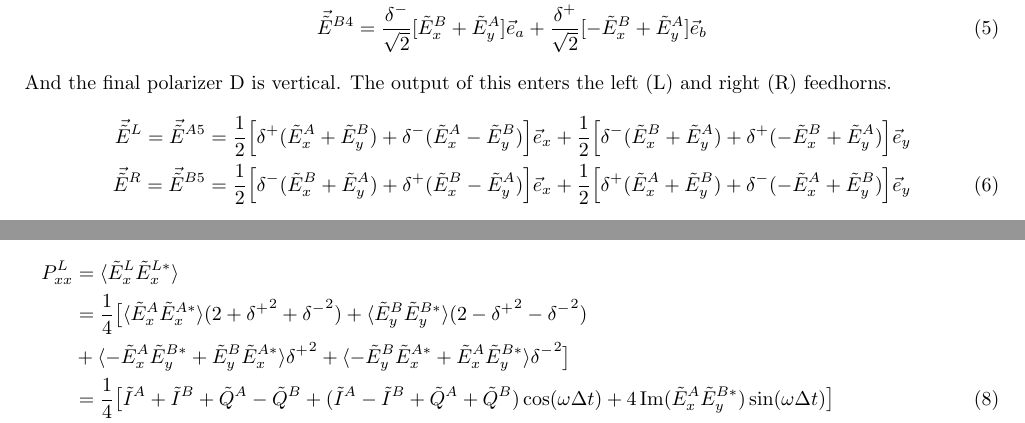
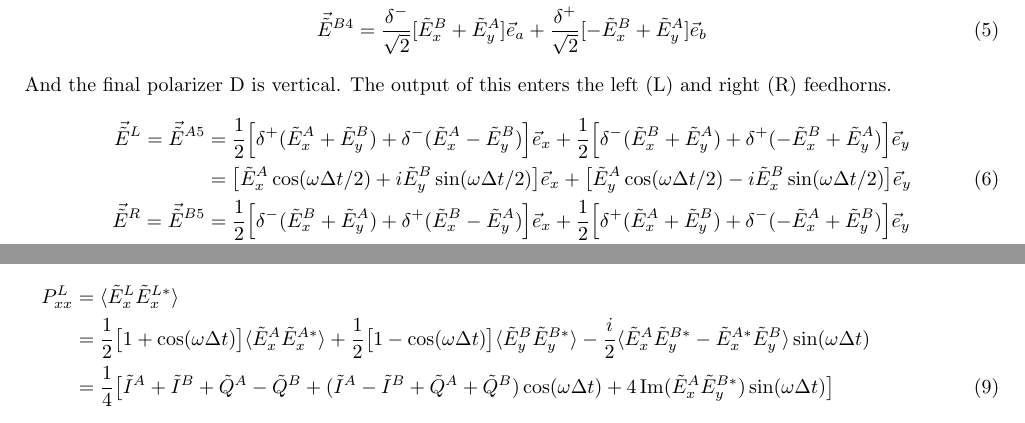
Before and after one commit to amaurea/pixie_paper, a LaTeX document (interferometry.tex): two parts of pages 1 and 2 of 3, joined at a grey line, cut so that both start at the same text. Compiled offline with pdfLaTeX.

Commit message:
Earlier simplification

```diff
--- a/interferometry.tex
+++ b/interferometry.tex
@@ -60,8 +60,12 @@ the left (L) and right (R) feedhorns.
 \begin{align}
 	\vec \J^L = \vec \J^{A5} &= \frac12 \Big[\delta^+(\J^A_x+\J^B_y)+\delta^-(\J^A_x-\J^B_y)\Big]\vec e_x
 		+ \frac12 \Big[\delta^-(\J^B_x+\J^A_y)+\delta^+(-\J^B_x+\J^A_y)\Big]\vec e_y \notag \\
+		&= \big[\J^A_x\cos(\omega\Delta t/2) + i\J^B_y\sin(\omega\Delta t/2)\big]\vec e_x
+		+  \big[\J^A_y\cos(\omega\Delta t/2) - i\J^B_x\sin(\omega\Delta t/2)\big]\vec e_y \\
 	\vec \J^R = \vec \J^{B5} &= \frac12 \Big[\delta^-(\J^B_x+\J^A_y)+\delta^+(\J^B_x-\J^A_y)\Big]\vec e_x
-		+ \frac12 \Big[\delta^+(\J^A_x+\J^B_y)+\delta^-(-\J^A_x+\J^B_y)\Big]\vec e_y
+		+ \frac12 \Big[\delta^+(\J^A_x+\J^B_y)+\delta^-(-\J^A_x+\J^B_y)\Big]\vec e_y \notag \\
+		&= \big[\J^B_x\cos(\omega\Delta t/2) - i\J^A_y\sin(\omega\Delta t/2)\big]\vec e_x
+		+  \big[\J^B_y\cos(\omega\Delta t/2) + i\J^A_x\sin(\omega\Delta t/2)\big]\vec e_y
 \end{align}
 After passing through all this, the light enters the feedhorns and
 hits the detectors. The power deposited here can be decomposed into
@@ -77,11 +81,9 @@ $P_{yy} = \langle |\J_y|^2\rangle$ and $P_{xy} = \langle \J_x\J_y^*\rangle$.
 For the left horn we get
 \begin{align}
 	P^L_{xx} &= \langle \J^L_x\J^{L*}_x \rangle \notag \\
-		&= \frac14\big[
-			\langle\J^A_x\J^{A*}_x\rangle (2+{\delta^+}^2+{\delta^-}^2) +
-			\langle\J^B_y\J^{B*}_y\rangle (2-{\delta^+}^2-{\delta^-}^2) \notag \\
-		&+\langle-\J^A_x\J^{B*}_y+\J^B_y\J^{A*}_x\rangle{\delta^+}^2 +
-			\langle-\J^B_y\J^{A*}_x+\J^A_x\J^{B*}_y\rangle{\delta^-}^2\big] \notag \\
+		&= \frac12\big[1+\cos(\omega\Delta t)\big]\langle\J^A_x\J^{A*}_x\rangle
+		+ \frac12\big[1-\cos(\omega\Delta t)\big]\langle\J^B_y\J^{B*}_y\rangle
+		- \frac{i}2\langle\J^A_x\J^{B*}_y - \J^{A*}_x\J^B_y\rangle\sin(\omega\Delta t) \notag \\
 		&= \frac14\big[\I^A+\I^B+\Q^A-\Q^B + (\I^A-\I^B+\Q^A+\Q^B)\cos(\omega\Delta t) +
 		4\Im(\J^A_x\J^{B*}_y)\sin(\omega\Delta t) \big] \\
 	P^L_{yy} &= \frac14\big[\I^B+\I^A+\Q^B-\Q^A - (\I^B-\I^A+\Q^B+\Q^A)\cos(\omega\Delta t) +
```
